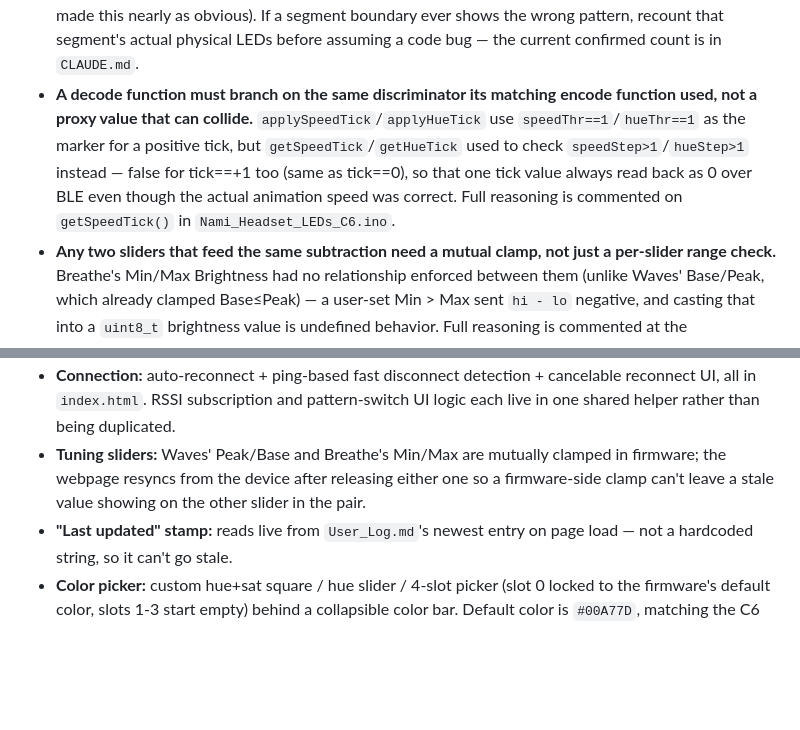
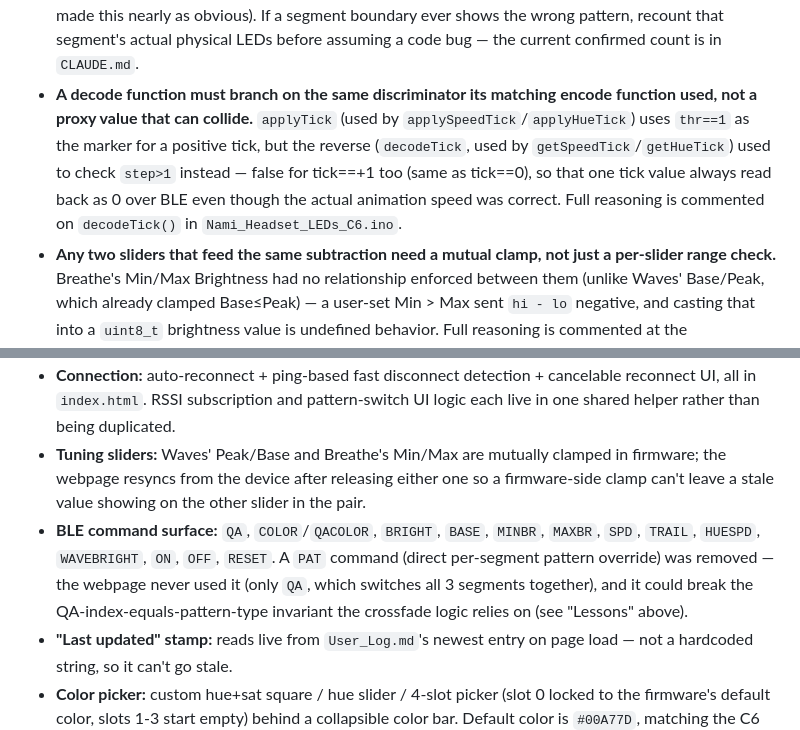
Before and after one commit to ekwan24/Nami-Headset---ESP32-LED-Web-Controller, a Markdown page: Dev_Log.md, 2 parts joined by grey strips. GitHub-like rendering; blank space fills up the shorter version.

Commit message:
Document the comment cleanup and PAT command removal in the dev log
Fixes a stale getSpeedTick() code-comment pointer left over from the
applyTick/decodeTick consolidation, and records the removed PAT BLE
command on the current command-surface list.

```diff
--- a/Dev_Log.md
+++ b/Dev_Log.md
@@ -16,7 +16,7 @@ Technical log for context and lessons learned (not shown in-app — see `User_Lo
 - **A rising phase doesn't always mean the same rotation direction.** Waves uses its phase directly as an LED index (rising phase → head moves toward higher index), but Rainbow bakes phase into `startHue + i*deltaHue`, where a rising phase actually shifts the visible band toward *lower* index — the opposite sense. Don't assume two patterns' phases rotate the same way just because both increase over time; check the formula. Commented at the same call site as above.
 - **A live crossfade between two Quick Access effects is safe here because each QA slot has a fixed, unique pattern type** (QA index IS the pattern constant: 0=Solid, 1=Breathe, 2=Waves, 3=Rainbow). The outgoing and incoming patterns during a transition are therefore always different types, so they never compete for the same static animation-state variable (`ringPosF`, `breathePhase`, etc.) within one frame — no extra guarding needed. Commented on `renderPreset()` in `Nami_Headset_LEDs_C6.ino`.
 - **A segment LED count that's off by even 1 doesn't throw an error — it silently shifts that segment's rendering onto the next segment's physical LEDs.** With `STRIP_LEDS` set higher than the strip's true physical count, the firmware kept "strip" rendering going past the real strip end, painting Waves' moving brightness onto what was physically Ring B's first LED (a static pattern like Solid wouldn't have made this nearly as obvious). If a segment boundary ever shows the wrong pattern, recount that segment's actual physical LEDs before assuming a code bug — the current confirmed count is in `CLAUDE.md`.
-- **A decode function must branch on the same discriminator its matching encode function used, not a proxy value that can collide.** `applySpeedTick`/`applyHueTick` use `speedThr==1`/`hueThr==1` as the marker for a positive tick, but `getSpeedTick`/`getHueTick` used to check `speedStep>1`/`hueStep>1` instead — false for tick==+1 too (same as tick==0), so that one tick value always read back as 0 over BLE even though the actual animation speed was correct. Full reasoning is commented on `getSpeedTick()` in `Nami_Headset_LEDs_C6.ino`.
+- **A decode function must branch on the same discriminator its matching encode function used, not a proxy value that can collide.** `applyTick` (used by `applySpeedTick`/`applyHueTick`) uses `thr==1` as the marker for a positive tick, but the reverse (`decodeTick`, used by `getSpeedTick`/`getHueTick`) used to check `step>1` instead — false for tick==+1 too (same as tick==0), so that one tick value always read back as 0 over BLE even though the actual animation speed was correct. Full reasoning is commented on `decodeTick()` in `Nami_Headset_LEDs_C6.ino`.
 - **Any two sliders that feed the same subtraction need a mutual clamp, not just a per-slider range check.** Breathe's Min/Max Brightness had no relationship enforced between them (unlike Waves' Base/Peak, which already clamped Base≤Peak) — a user-set Min > Max sent `hi - lo` negative, and casting that into a `uint8_t` brightness value is undefined behavior. Full reasoning is commented at the `MINBR`/`MAXBR` handlers in `Nami_Headset_LEDs_C6.ino`.
 - **Distributing a value across N steps via one truncated per-step delta dumps all the rounding error at a single point — for a closed loop, that point is the wrap-around seam.** `renderRainbowRing()`'s old `255/count` delta undercounted a full lap by ~39 hue units on a 54-LED ring, all of it landing where the last LED meets the first; recomputing `i*256/count` fresh per LED spreads that error thin enough to be invisible. Full reasoning is commented on `renderRainbowRing()` in `Nami_Headset_LEDs_C6.ino`.
 - **A slider that displays the raw value it was just set to, rather than what the backend actually accepted, silently drifts from truth the moment the backend clamps that value against something else.** This has bitten the webpage twice now in different forms — once as sliders reading wrong right after connecting (fixed 2026-08-04 by syncing state on connect), and again as Waves Peak/Base and Breathe Min/Max going stale mid-session whenever one was dragged past the other's live value. The fix is the same shape both times: resync from the device after any command that could have been silently clamped, not just once at connect.
@@ -26,6 +26,7 @@ Technical log for context and lessons learned (not shown in-app — see `User_Lo
 - **Patterns:** Solid, Breathe, Waves, Rainbow — all 4 implemented. Switching between Solid/Breathe/Waves now crossfades live over `TRANSITION_MS` (400ms default) — both patterns render and animate simultaneously and get pixel-blended, rather than cutting instantly; Rainbow always switches instantly. Waves/Rainbow strip rendering is safe for odd LED counts and Waves' trail auto-caps to fit the travel distance so its edge-to-middle reset never shows a visible pop. Waves and Rainbow ring/strip motion are both continuously interpolated (sub-pixel/sub-hue position, frame-rate independent) and rotate the same absolute direction as each other. Rainbow's ring hue is computed fresh per LED so the wheel closes with no seam where it wraps back around. Breathe's Min/Max Brightness are now mutually clamped the same way Waves' Base/Peak already were. All brightness scaling uses FastLED's video-safe scale to avoid dim colors clipping to black.
 - **Connection:** auto-reconnect + ping-based fast disconnect detection + cancelable reconnect UI, all in `index.html`. RSSI subscription and pattern-switch UI logic each live in one shared helper rather than being duplicated.
 - **Tuning sliders:** Waves' Peak/Base and Breathe's Min/Max are mutually clamped in firmware; the webpage resyncs from the device after releasing either one so a firmware-side clamp can't leave a stale value showing on the other slider in the pair.
+- **BLE command surface:** `QA`, `COLOR`/`QACOLOR`, `BRIGHT`, `BASE`, `MINBR`, `MAXBR`, `SPD`, `TRAIL`, `HUESPD`, `WAVEBRIGHT`, `ON`, `OFF`, `RESET`. A `PAT` command (direct per-segment pattern override) was removed — the webpage never used it (only `QA`, which switches all 3 segments together), and it could break the QA-index-equals-pattern-type invariant the crossfade logic relies on (see "Lessons" above).
 - **"Last updated" stamp:** reads live from `User_Log.md`'s newest entry on page load — not a hardcoded string, so it can't go stale.
 - **Color picker:** custom hue+sat square / hue slider / 4-slot picker (slot 0 locked to the firmware's default color, slots 1-3 start empty) behind a collapsible color bar. Default color is `#00A77D`, matching the C6 firmware — the picker's starting HSV state is derived from that hex at load time rather than separately hardcoded, so it can't drift out of sync again.
 - **Firmware — ESP32-C6 is the sole active board** (classic ESP32 archived 2026-08-18): `Nami_Headset_LEDs_C6/Nami_Headset_LEDs_C6.ino`, FQBN `esp32:esp32:XIAO_ESP32C6:PartitionScheme=no_ota`, typically COM8. Storage usage ~42% of the 2MB app partition. `LED_PIN` is GPIO18 (D10); LED counts are in `CLAUDE.md`.
```
